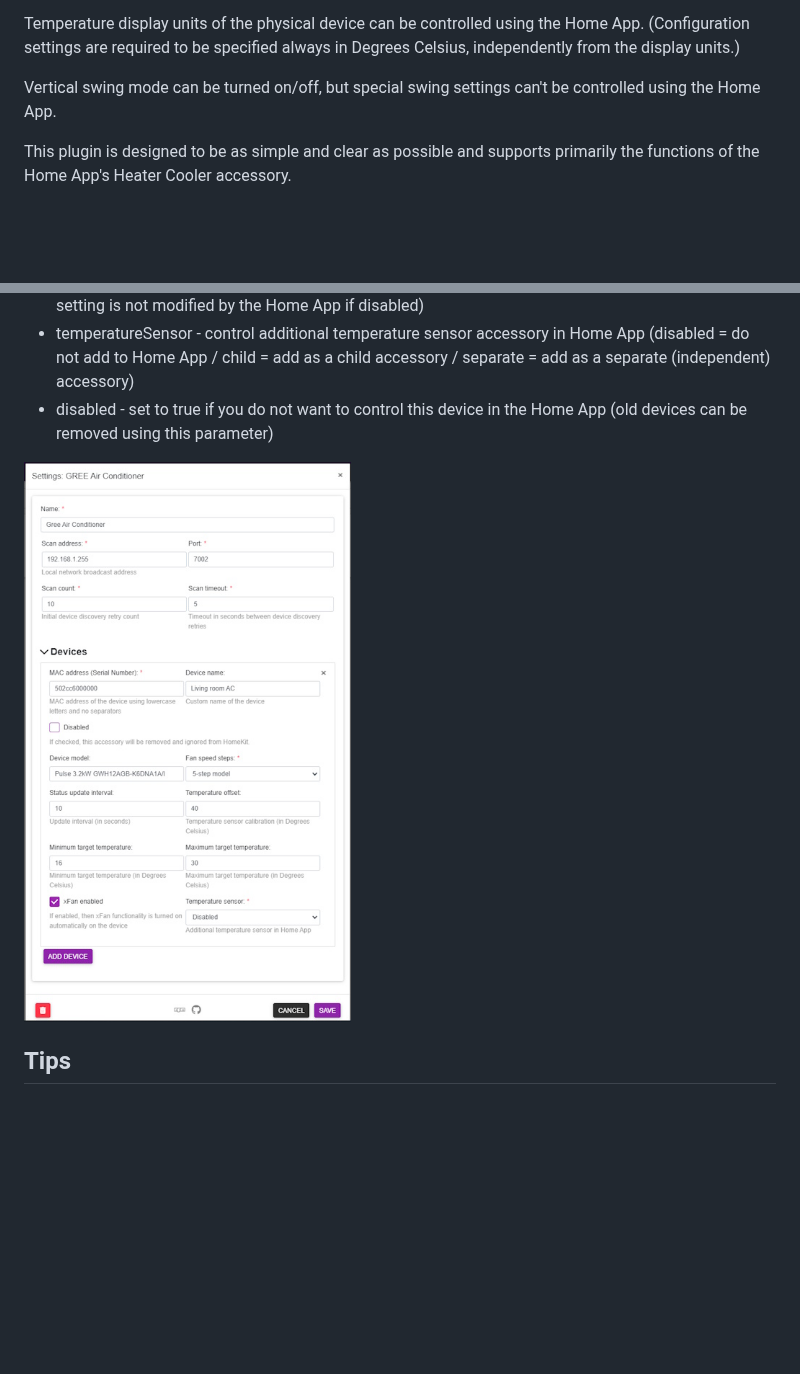
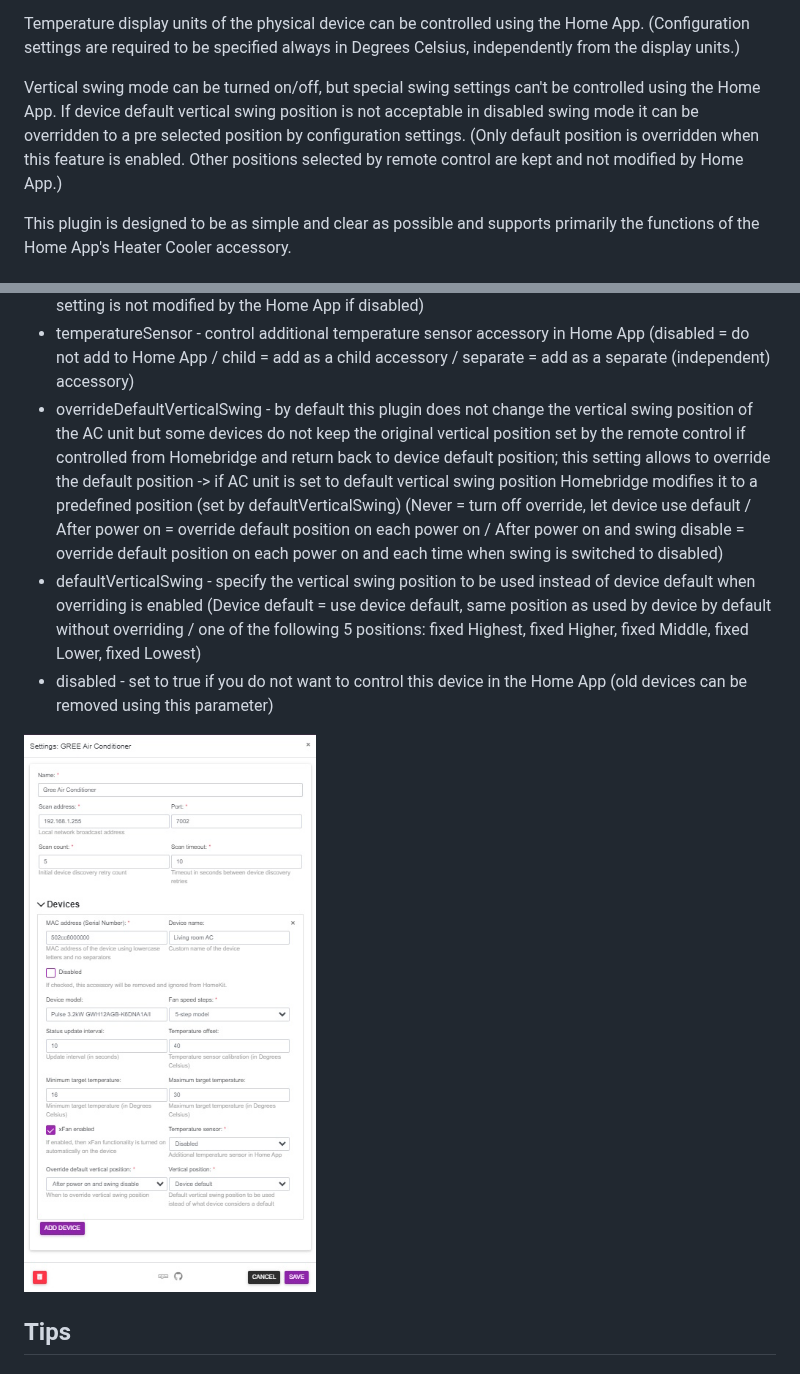
Before and after one commit to eibenp/homebridge-gree-airconditioner, a Markdown page: README.md, 2 parts joined by grey strips. GitHub-like rendering; pictures changed too: uiconfig.jpg; blank space fills up the shorter version.

Commit message:
Override default fixed vertical swing position to a predefined position

```diff
--- a/README.md
+++ b/README.md
@@ -23,7 +23,7 @@ xFan function is also supported, but it works automatically if enabled in Homebr
 
 Temperature display units of the physical device can be controlled using the Home App. (Configuration settings are required to be specified always in Degrees Celsius, independently from the display units.)
 
-Vertical swing mode can be turned on/off, but special swing settings can't be controlled using the Home App.
+Vertical swing mode can be turned on/off, but special swing settings can't be controlled using the Home App. If device default vertical swing position is not acceptable in disabled swing mode it can be overridden to a pre selected position by configuration settings. (Only default position is overridden when this feature is enabled. Other positions selected by remote control are kept and not modified by Home App.)
 
 This plugin is designed to be as simple and clear as possible and supports primarily the functions of the Home App's Heater Cooler accessory.
 
@@ -134,6 +136,8 @@ _Only the relevant part of the configuration file is displayed:_
 * maximumTargetTemperature - maximum target temperature accepted by the device (default is 30 °C, must be specified in Degrees Celsius, valid values: 16-30)
 * xFanEnabled - automatically turn on xFan functionality in supported device modes (xFan actual setting is not modified by the Home App if disabled)
 * temperatureSensor - control additional temperature sensor accessory in Home App (disabled = do not add to Home App / child = add as a child accessory / separate = add as a separate (independent) accessory)
+* overrideDefaultVerticalSwing - by default this plugin does not change the vertical swing position of the AC unit but some devices do not keep the original vertical position set by the remote control if controlled from Homebridge and return back to device default position; this setting allows to override the default position -> if AC unit is set to default vertical swing position Homebridge modifies it to a predefined position (set by defaultVerticalSwing) (Never = turn off override, let device use default / After power on = override default position on each power on / After power on and swing disable = override default position on each power on and each time when swing is switched to disabled)
+* defaultVerticalSwing - specify the vertical swing position to be used instead of device default when overriding is enabled (Device default = use device default, same position as used by device by default without overriding / one of the following 5 positions: fixed Highest, fixed Higher, fixed Middle, fixed Lower, fixed Lowest)
 * disabled - set to true if you do not want to control this device in the Home App (old devices can be removed using this parameter)
 
 ![Homebridge UI](./uiconfig.jpg)
```
Also changed, not shown: other parts of README.md (+5 -3 lines), CHANGELOG.md (+8 -1 lines), 5 other files.
